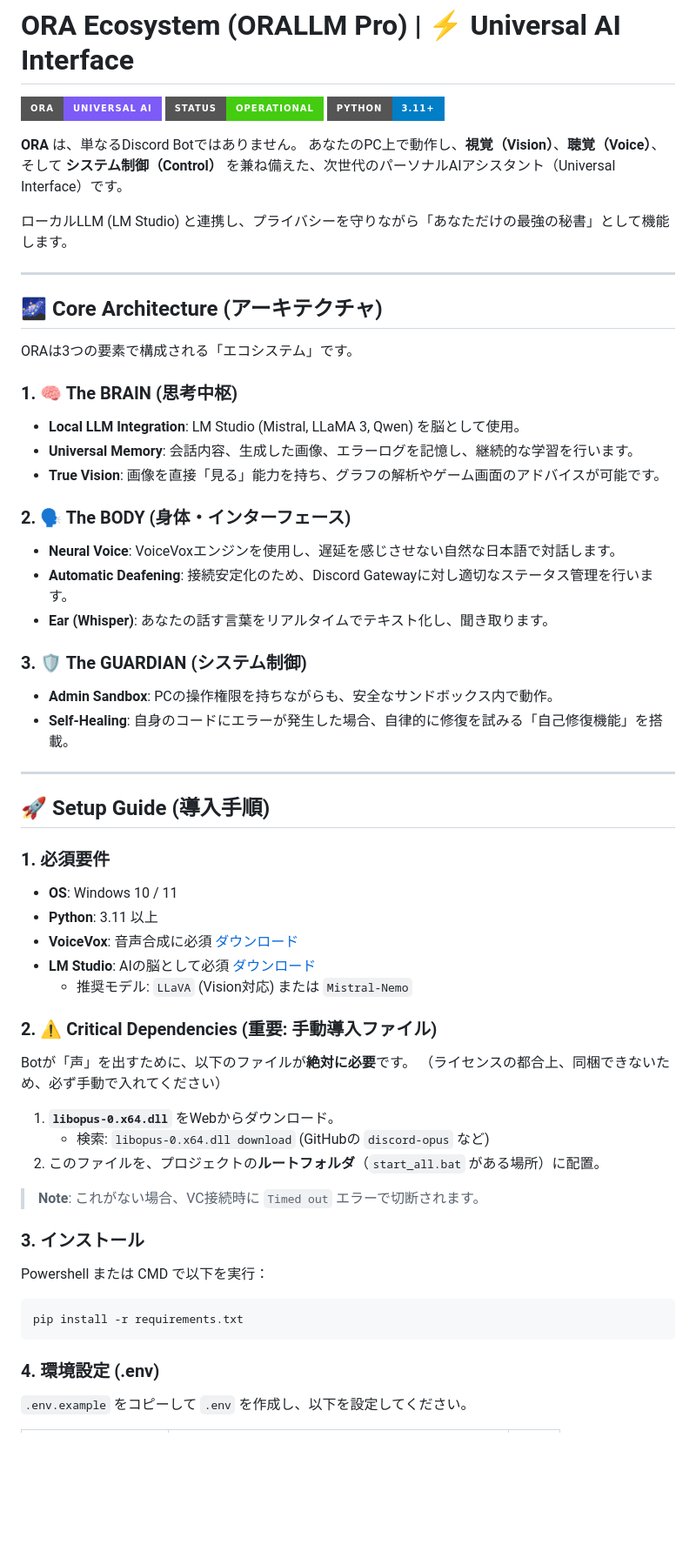
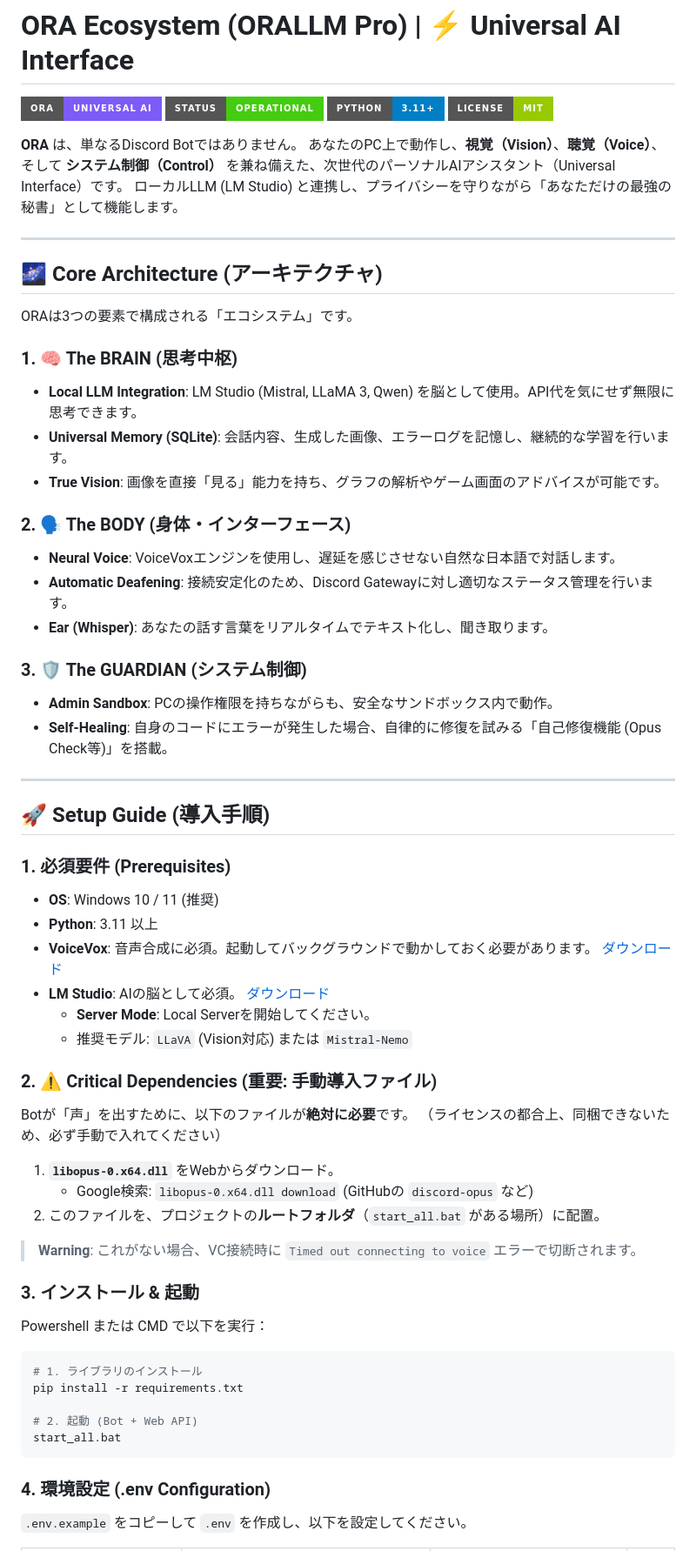
Before and after one commit to YoneRai12/ORA, a Markdown page: README.md, the part around one of its changes. Shown at 87% size. Drawn GitHub-style; badges without logos; blank space fills up the shorter version.

````diff
--- a/README.md
+++ b/README.md
@@ -1,12 +1,12 @@
 # ORA Ecosystem (ORALLM Pro) | ⚡ Universal AI Interface
 
-![ORA Banner](https://img.shields.io/badge/ORA-Universal_AI-7d5bf6?style=for-the-badge)
+![ORA Banner](https://img.shields.io/badge/ORA-Universal_AI-7d5bf6?style=for-the-badge&logo=openai)
 ![Status](https://img.shields.io/badge/Status-Operational-brightgreen?style=for-the-badge&logo=discord)
 ![Python](https://img.shields.io/badge/Python-3.11+-blue?style=for-the-badge&logo=python)
+![License](https://img.shields.io/badge/License-MIT-green?style=for-the-badge)
 
 **ORA** は、単なるDiscord Botではありません。
 あなたのPC上で動作し、**視覚（Vision）**、**聴覚（Voice）**、そして **システム制御（Control）** を兼ね備えた、次世代のパーソナルAIアシスタント（Universal Interface）です。
-
 ローカルLLM (LM Studio) と連携し、プライバシーを守りながら「あなただけの最強の秘書」として機能します。
 
 ---
@@ -16,8 +16,8 @@
 ORAは3つの要素で構成される「エコシステム」です。
 
 ### 1. 🧠 The BRAIN (思考中枢)
-*   **Local LLM Integration**: LM Studio (Mistral, LLaMA 3, Qwen) を脳として使用。
-*   **Universal Memory**: 会話内容、生成した画像、エラーログを記憶し、継続的な学習を行います。
+*   **Local LLM Integration**: LM Studio (Mistral, LLaMA 3, Qwen) を脳として使用。API代を気にせず無限に思考できます。
+*   **Universal Memory (SQLite)**: 会話内容、生成した画像、エラーログを記憶し、継続的な学習を行います。
 *   **True Vision**: 画像を直接「見る」能力を持ち、グラフの解析やゲーム画面のアドバイスが可能です。
 
 ### 2. 🗣️ The BODY (身体・インターフェース)
@@ -27,17 +27,18 @@ ORAは3つの要素で構成される「エコシステム」です。
 
 ### 3. 🛡️ The GUARDIAN (システム制御)
 *   **Admin Sandbox**: PCの操作権限を持ちながらも、安全なサンドボックス内で動作。
-*   **Self-Healing**: 自身のコードにエラーが発生した場合、自律的に修復を試みる「自己修復機能」を搭載。
+*   **Self-Healing**: 自身のコードにエラーが発生した場合、自律的に修復を試みる「自己修復機能 (Opus Check等)」を搭載。
 
 ---
 
 ## 🚀 Setup Guide (導入手順)
 
-### 1. 必須要件
-*   **OS**: Windows 10 / 11
+### 1. 必須要件 (Prerequisites)
+*   **OS**: Windows 10 / 11 (推奨)
 *   **Python**: 3.11 以上
-*   **VoiceVox**: 音声合成に必須 [ダウンロード](https://voicevox.hiroshiba.jp/)
-*   **LM Studio**: AIの脳として必須 [ダウンロード](https://lmstudio.ai/)
+*   **VoiceVox**: 音声合成に必須。起動してバックグラウンドで動かしておく必要があります。 [ダウンロード](https://voicevox.hiroshiba.jp/)
+*   **LM Studio**: AIの脳として必須。 [ダウンロード](https://lmstudio.ai/)
+    *   **Server Mode**: Local Serverを開始してください。
     *   推奨モデル: `LLaVA` (Vision対応) または `Mistral-Nemo`
 
 ### 2. ⚠️ Critical Dependencies (重要: 手動導入ファイル)
@@ -46,17 +47,22 @@ Botが「声」を出すために、以下のファイルが**絶対に必要**
 （ライセンスの都合上、同梱できないため、必ず手動で入れてください）
 
 1.  **`libopus-0.x64.dll`** をWebからダウンロード。
-    *   検索: `libopus-0.x64.dll download` (GitHubの `discord-opus` など)
+    *   Google検索: `libopus-0.x64.dll download` (GitHubの `discord-opus` など)
 2.  このファイルを、プロジェクトの**ルートフォルダ**（`start_all.bat` がある場所）に配置。
 
-> **Note**: これがない場合、VC接続時に `Timed out` エラーで切断されます。
+> **Warning**: これがない場合、VC接続時に `Timed out connecting to voice` エラーで切断されます。
 
-### 3. インストール
+### 3. インストール & 起動
 Powershell または CMD で以下を実行：
+
 ```bash
+# 1. ライブラリのインストール
 pip install -r requirements.txt
+
+# 2. 起動 (Bot + Web API)
+start_all.bat
 ```
 
-### 4. 環境設定 (.env)
+### 4. 環境設定 (.env Configuration)
 `.env.example` をコピーして `.env` を作成し、以下を設定してください。
 
````
Also changed, not shown: other parts of README.md (+48 -33 lines).
